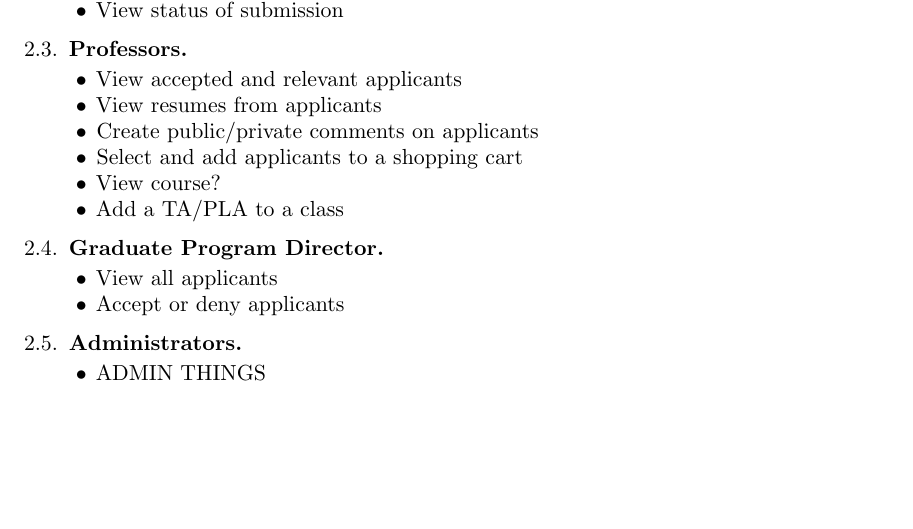
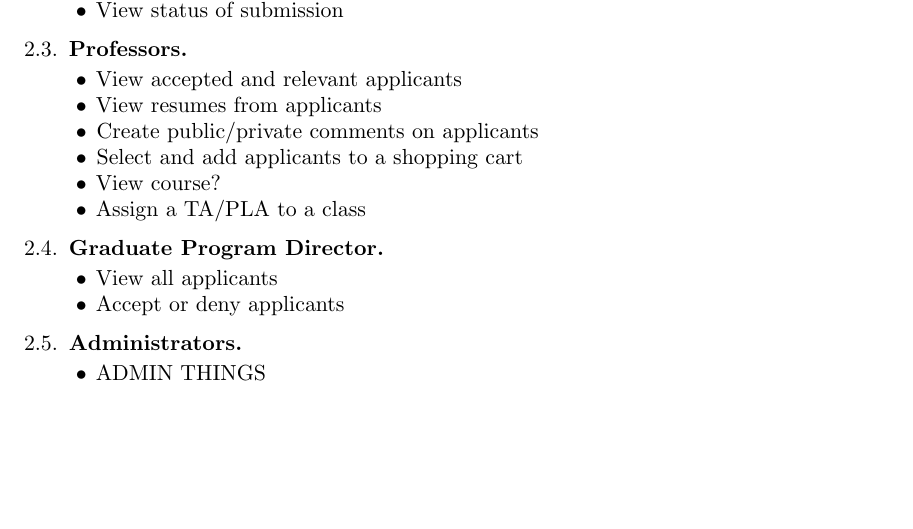
Before and after one commit to eag1207/4320-user-docs, a LaTeX paper (UserDocumentation.tex): part of the page, cut so that both start at the same text. Compiled offline with pdfLaTeX.

Commit message:
little change

```diff
--- a/UserDocumentation.tex
+++ b/UserDocumentation.tex
@@ -50,7 +50,7 @@
     \item{Create public/private comments on applicants}
     \item{Select and add applicants to a shopping cart}
     \item{View course?}
-    \item{Add a TA/PLA to a class}
+    \item{Assign a TA/PLA to a class}
 \end{itemize}
 
 \subsection{Graduate Program Director}
```
Also changed, not shown: UserDocumentation.pdf, 2 other files.
